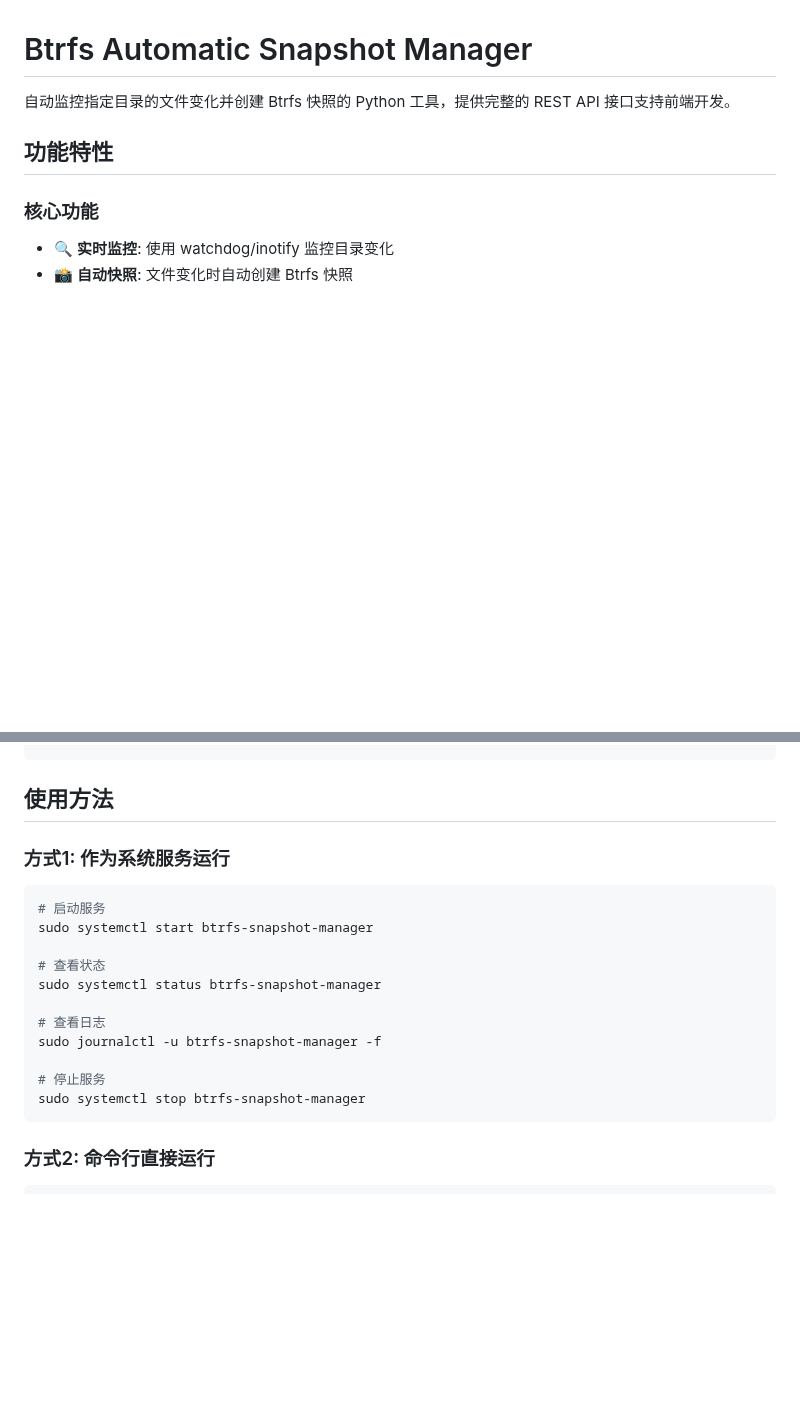
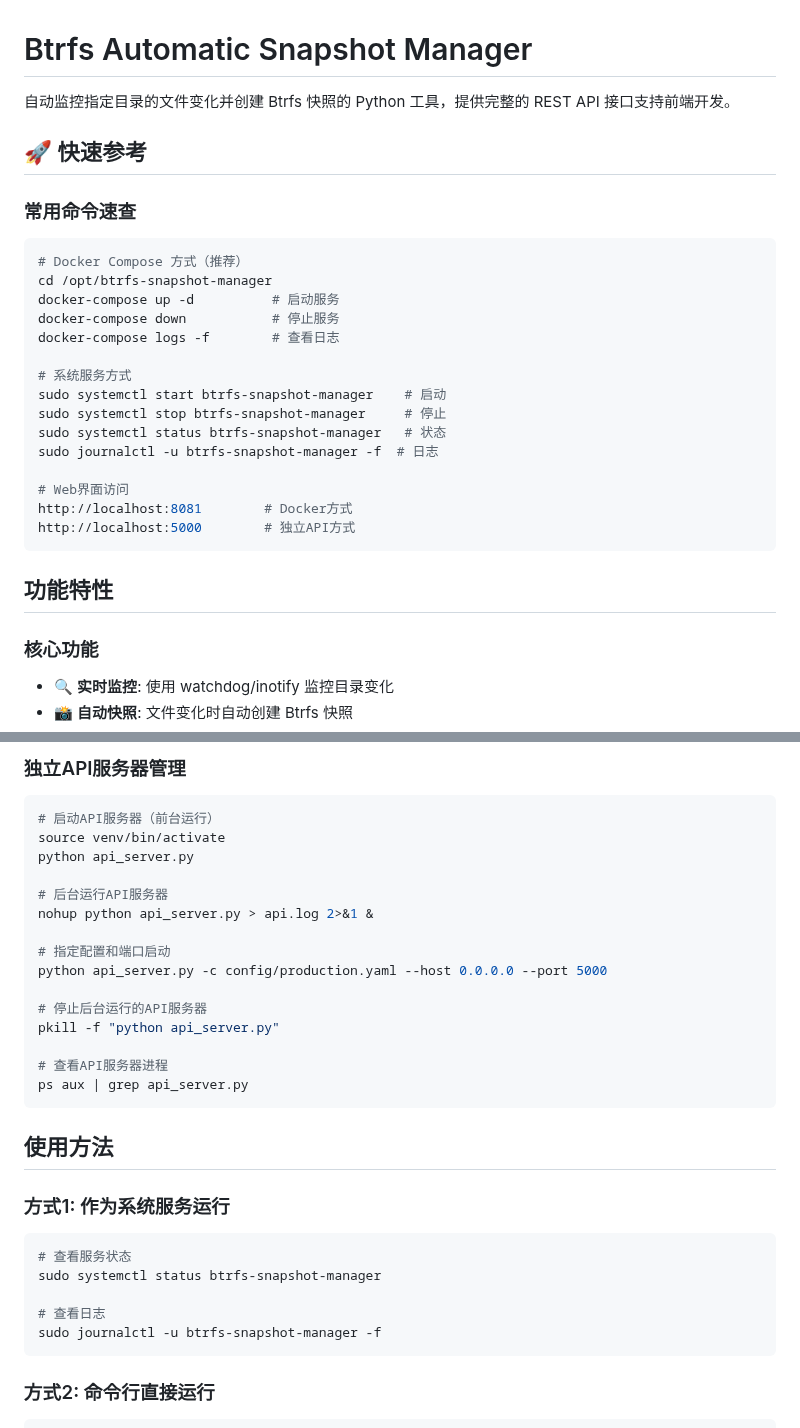
Before and after one commit to redyuan43/btrfs-snapshot-manager, a Markdown page: README.md, 2 parts joined by grey strips. GitHub-like rendering; blank space fills up the shorter version.

````diff
--- a/README.md
+++ b/README.md
@@ -1,6 +1,28 @@
 # Btrfs Automatic Snapshot Manager
 
 自动监控指定目录的文件变化并创建 Btrfs 快照的 Python 工具，提供完整的 REST API 接口支持前端开发。
+
+## 🚀 快速参考
+
+### 常用命令速查
+
+```bash
+# Docker Compose 方式（推荐）
+cd /opt/btrfs-snapshot-manager
+docker-compose up -d          # 启动服务
+docker-compose down           # 停止服务
+docker-compose logs -f        # 查看日志
+
+# 系统服务方式
+sudo systemctl start btrfs-snapshot-manager    # 启动
+sudo systemctl stop btrfs-snapshot-manager     # 停止
+sudo systemctl status btrfs-snapshot-manager   # 状态
+sudo journalctl -u btrfs-snapshot-manager -f  # 日志
+
+# Web界面访问
+http://localhost:8081        # Docker方式
+http://localhost:5000        # 独立API方式
+```
 
 ## 功能特性
 
@@ -76,19 +170,33 @@ debounce_seconds: 5             # 文件变化防抖时间
+### 独立API服务器管理
+
+```bash
+# 启动API服务器（前台运行）
+source venv/bin/activate
+python api_server.py
+
+# 后台运行API服务器
+nohup python api_server.py > api.log 2>&1 &
+
+# 指定配置和端口启动
+python api_server.py -c config/production.yaml --host 0.0.0.0 --port 5000
+
+# 停止后台运行的API服务器
+pkill -f "python api_server.py"
+
+# 查看API服务器进程
+ps aux | grep api_server.py
+```
+
 ## 使用方法
 
 ### 方式1: 作为系统服务运行
 
 ```bash
-# 启动服务
-sudo systemctl start btrfs-snapshot-manager
-
-# 查看状态
+# 查看服务状态
 sudo systemctl status btrfs-snapshot-manager
 
 # 查看日志
 sudo journalctl -u btrfs-snapshot-manager -f
-
-# 停止服务
-sudo systemctl stop btrfs-snapshot-manager
 ```
 
 ### 方式2: 命令行直接运行
````
Also changed, not shown: other parts of README.md (+72 -0 lines).
